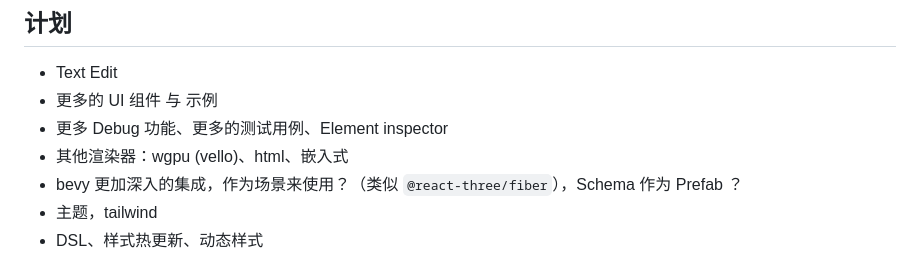
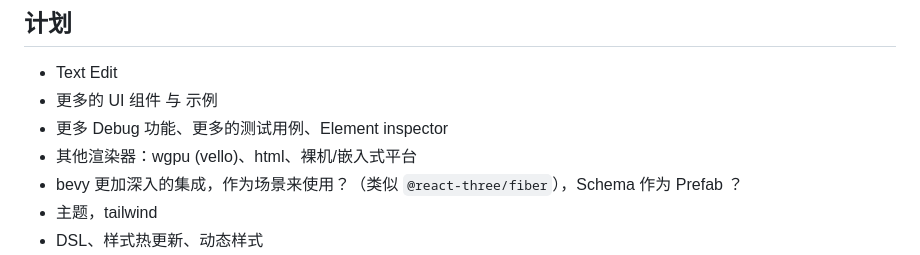
Before and after one commit to ycysdf/rxy_ui, a Markdown page: README.md, the part around the change. Drawn GitHub-style.

```diff
--- a/README.md
+++ b/README.md
@@ -27,7 +27,7 @@
 - Text Edit
 - 更多的 UI 组件 与 示例
 - 更多 Debug 功能、更多的测试用例、Element inspector
-- 其他渲染器：wgpu (vello)、html、嵌入式
+- 其他渲染器：wgpu (vello)、html、裸机/嵌入式平台
 - bevy 更加深入的集成，作为场景来使用？（类似 `@react-three/fiber`），Schema 作为 Prefab ？
 - 主题，tailwind
 - DSL、样式热更新、动态样式
```
